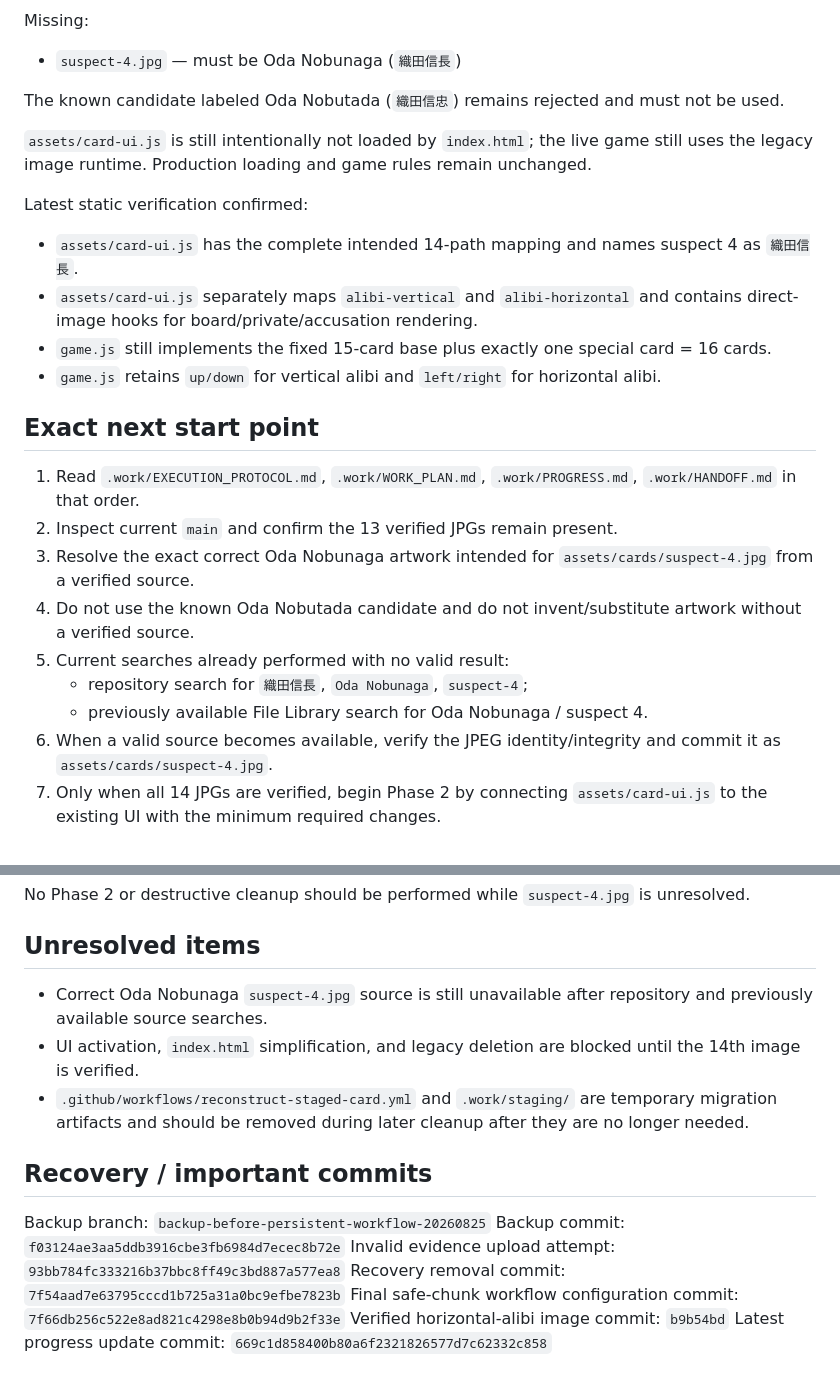
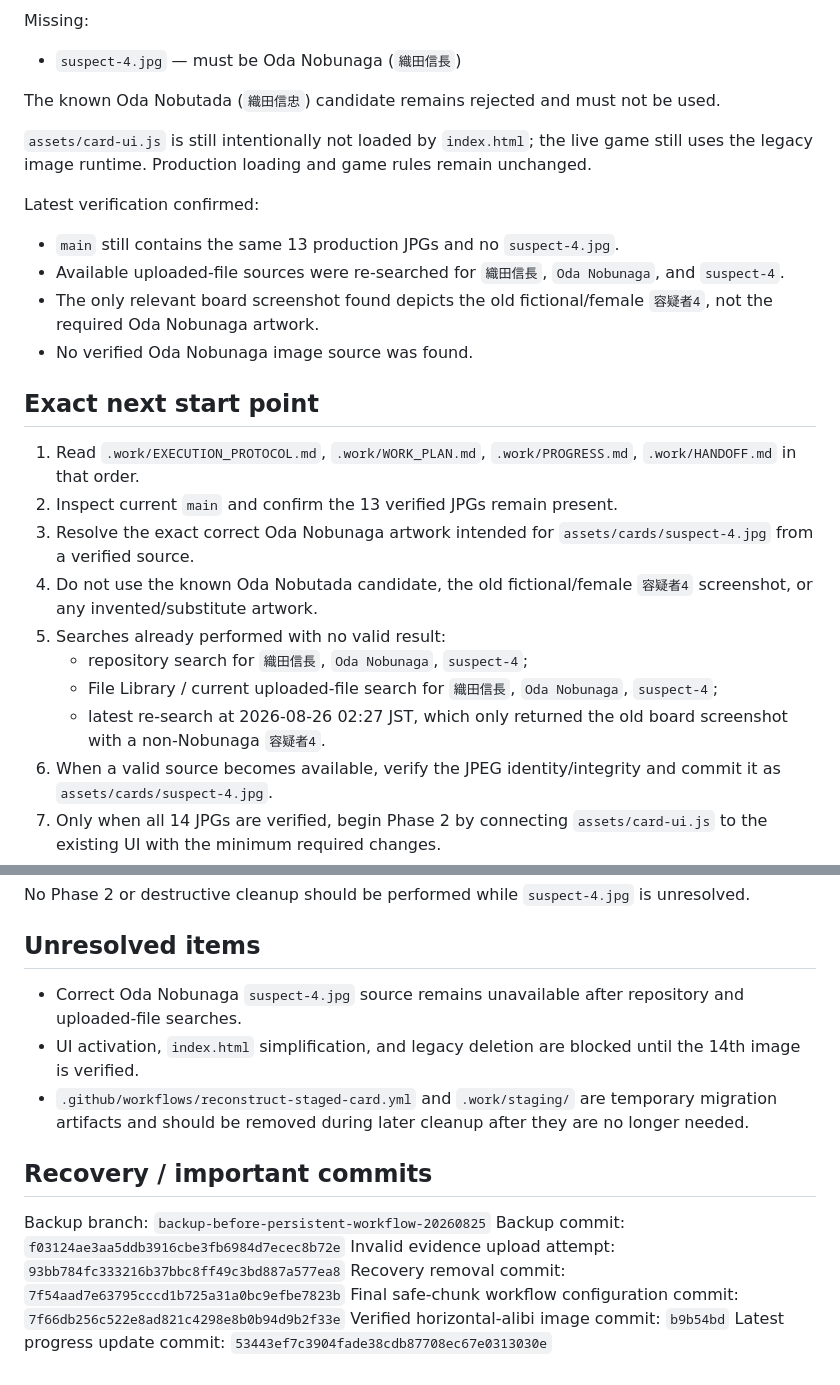
Before and after one commit to h169432-cell/my-first-game, a Markdown page: .work/HANDOFF.md, 2 parts joined by grey strips. Drawn GitHub-style.

Commit message:
Update handoff after suspect-4 source recheck

```diff
--- a/.work/HANDOFF.md
+++ b/.work/HANDOFF.md
@@ -24,25 +24,26 @@ Present:
 Missing:
 - `suspect-4.jpg` — must be Oda Nobunaga (`織田信長`)
 
-The known candidate labeled Oda Nobutada (`織田信忠`) remains rejected and must not be used.
+The known Oda Nobutada (`織田信忠`) candidate remains rejected and must not be used.
 
 `assets/card-ui.js` is still intentionally not loaded by `index.html`; the live game still uses the legacy image runtime. Production loading and game rules remain unchanged.
 
-Latest static verification confirmed:
-- `assets/card-ui.js` has the complete intended 14-path mapping and names suspect 4 as `織田信長`.
-- `assets/card-ui.js` separately maps `alibi-vertical` and `alibi-horizontal` and contains direct-image hooks for board/private/accusation rendering.
-- `game.js` still implements the fixed 15-card base plus exactly one special card = 16 cards.
-- `game.js` retains `up/down` for vertical alibi and `left/right` for horizontal alibi.
+Latest verification confirmed:
+- `main` still contains the same 13 production JPGs and no `suspect-4.jpg`.
+- Available uploaded-file sources were re-searched for `織田信長`, `Oda Nobunaga`, and `suspect-4`.
+- The only relevant board screenshot found depicts the old fictional/female `容疑者4`, not the required Oda Nobunaga artwork.
+- No verified Oda Nobunaga image source was found.
 
 ## Exact next start point
 
 1. Read `.work/EXECUTION_PROTOCOL.md`, `.work/WORK_PLAN.md`, `.work/PROGRESS.md`, `.work/HANDOFF.md` in that order.
 2. Inspect current `main` and confirm the 13 verified JPGs remain present.
 3. Resolve the exact correct Oda Nobunaga artwork intended for `assets/cards/suspect-4.jpg` from a verified source.
-4. Do not use the known Oda Nobutada candidate and do not invent/substitute artwork without a verified source.
-5. Current searches already performed with no valid result:
+4. Do not use the known Oda Nobutada candidate, the old fictional/female `容疑者4` screenshot, or any invented/substitute artwork.
+5. Searches already performed with no valid result:
    - repository search for `織田信長`, `Oda Nobunaga`, `suspect-4`;
-   - previously available File Library search for Oda Nobunaga / suspect 4.
+   - File Library / current uploaded-file search for `織田信長`, `Oda Nobunaga`, `suspect-4`;
+   - latest re-search at 2026-08-26 02:27 JST, which only returned the old board screenshot with a non-Nobunaga `容疑者4`.
 6. When a valid source becomes available, verify the JPEG identity/integrity and commit it as `assets/cards/suspect-4.jpg`.
 7. Only when all 14 JPGs are verified, begin Phase 2 by connecting `assets/card-ui.js` to the existing UI with the minimum required changes.
 8. Validate direct-image rendering in board, private-card modal, and accusation selection before removing any legacy files.
@@ -75,7 +76,7 @@ No Phase 2 or destructive cleanup should be performed while `suspect-4.jpg` is u
 
 ## Unresolved items
 
-- Correct Oda Nobunaga `suspect-4.jpg` source is still unavailable after repository and previously available source searches.
+- Correct Oda Nobunaga `suspect-4.jpg` source remains unavailable after repository and uploaded-file searches.
 - UI activation, `index.html` simplification, and legacy deletion are blocked until the 14th image is verified.
 - `.github/workflows/reconstruct-staged-card.yml` and `.work/staging/` are temporary migration artifacts and should be removed during later cleanup after they are no longer needed.
 
@@ -87,4 +88,4 @@ Invalid evidence upload attempt: `93bb784fc333216b37bbc8ff49c3bd887a577ea8`
 Recovery removal commit: `7f54aad7e63795cccd1b725a31a0bc9efbe7823b`
 Final safe-chunk workflow configuration commit: `7f66db256c522e8ad821c4298e8b0b94d9b2f33e`
 Verified horizontal-alibi image commit: `b9b54bd`
-Latest progress update commit: `669c1d858400b80a6f2321826577d7c62332c858`
+Latest progress update commit: `53443ef7c3904fade38cdb87708ec67e0313030e`
```
Also changed, not shown: other parts of .work/HANDOFF.md (+1 -1 lines).
